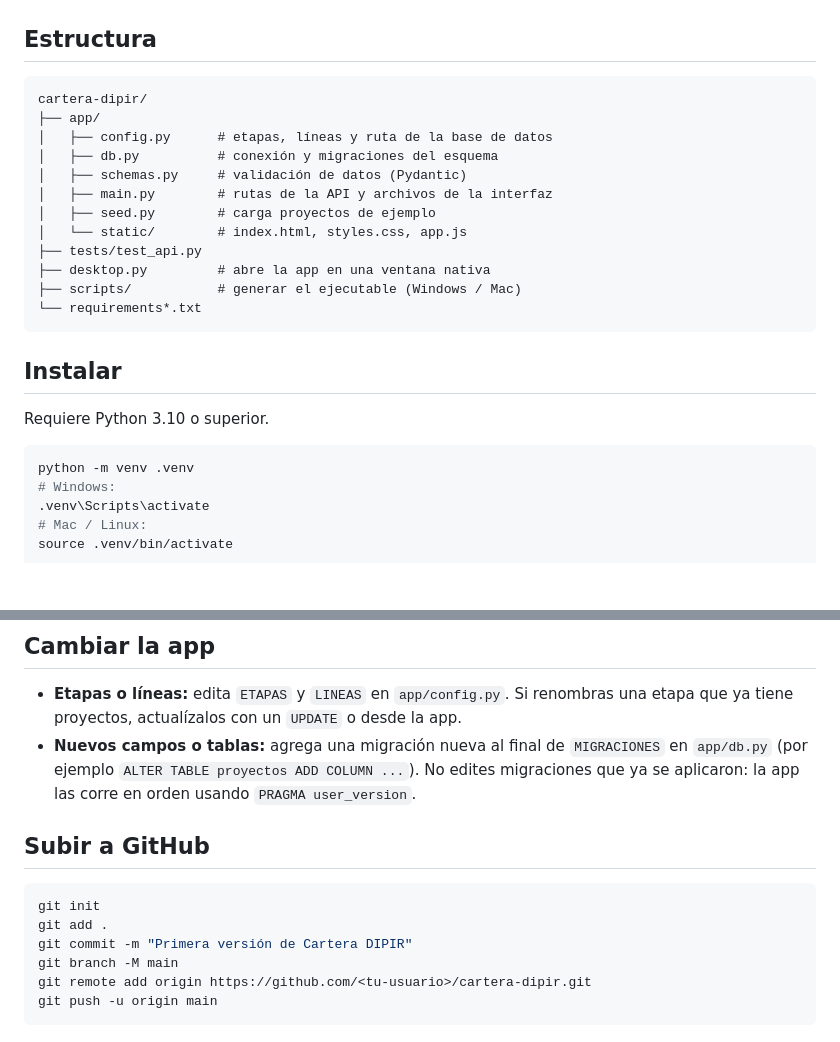
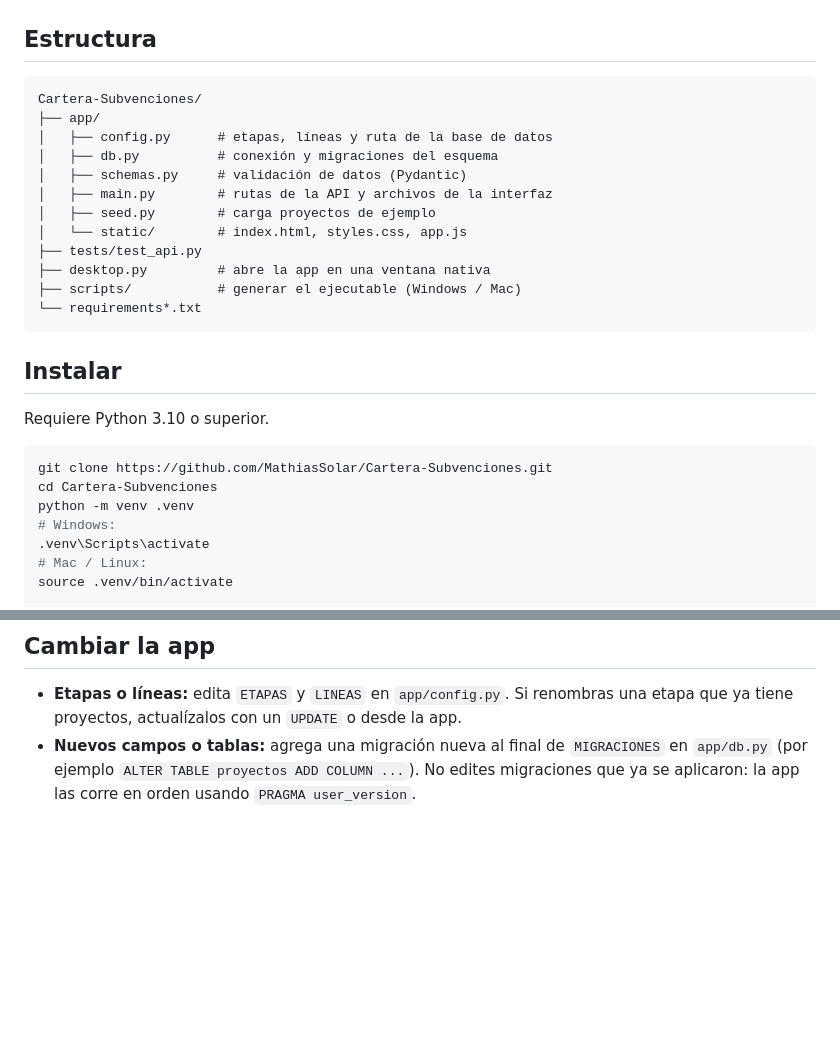
Before and after one commit to MathiasSolar/Cartera-Subvenciones, a Markdown page: README.md, 2 parts joined by grey strips. Rendered like a GitHub page; blank space fills up the shorter version.

Commit message:
Actualiza el README para el repositorio en GitHub
Agrega el git clone de MathiasSolar/Cartera-Subvenciones a la instalación
y quita la sección "Subir a GitHub", que ya no aplica.

Co-Authored-By: Claude Opus 5.5 <noreply@anthropic.com>

````diff
--- a/README.md
+++ b/README.md
@@ -15,7 +15,7 @@ App de escritorio para ordenar y hacer seguimiento de una cartera de proyectos d
 ## Estructura
 
 ```
-cartera-dipir/
+Cartera-Subvenciones/
 ├── app/
 │   ├── config.py      # etapas, líneas y ruta de la base de datos
 │   ├── db.py          # conexión y migraciones del esquema
@@ -34,6 +34,8 @@ cartera-dipir/
 Requiere Python 3.10 o superior.
 
 ```bash
+git clone https://github.com/MathiasSolar/Cartera-Subvenciones.git
+cd Cartera-Subvenciones
 python -m venv .venv
 # Windows:
 .venv\Scripts\activate
@@ -107,14 +109,3 @@ pytest
 
 - **Etapas o líneas:** edita `ETAPAS` y `LINEAS` en `app/config.py`. Si renombras una etapa que ya tiene proyectos, actualízalos con un `UPDATE` o desde la app.
 - **Nuevos campos o tablas:** agrega una migración nueva al final de `MIGRACIONES` en `app/db.py` (por ejemplo `ALTER TABLE proyectos ADD COLUMN ...`). No edites migraciones que ya se aplicaron: la app las corre en orden usando `PRAGMA user_version`.
-
-## Subir a GitHub
-
-```bash
-git init
-git add .
-git commit -m "Primera versión de Cartera DIPIR"
-git branch -M main
-git remote add origin https://github.com/<tu-usuario>/cartera-dipir.git
-git push -u origin main
-```
````
